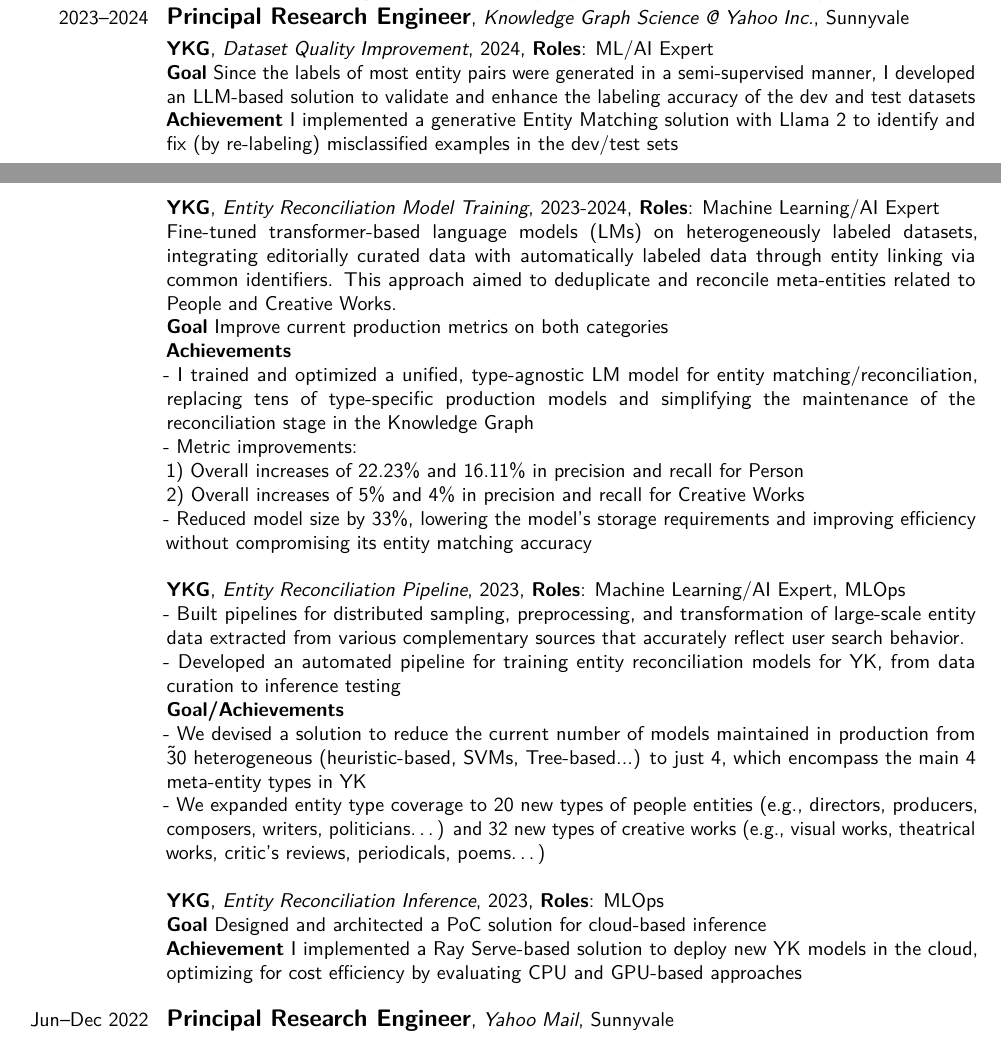
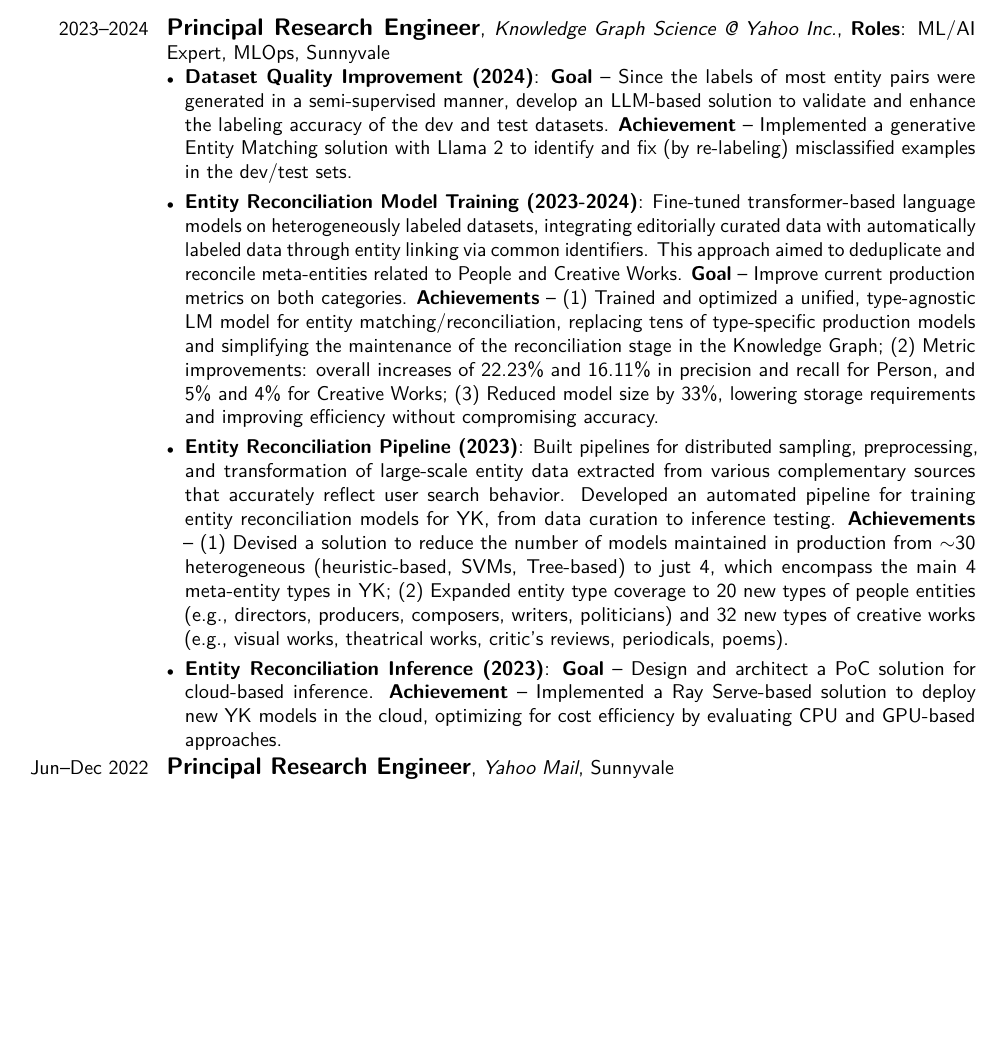
Before and after one commit to francisco-perez-sorrosal/cv, a LaTeX CV (2025_FranciscoPerezSorrosal_CV_English.tex): two parts of pages 1 and 2 of 10 before the commit and part of page 2 of 10 after it, the two joined at a grey line, cut so that both start at the same text, the shorter picture padded with empty space. Compiled offline with pdfLaTeX.

Commit message:
Refactor Professional Experience section in CV LaTeX file
- Consolidated and reformatted the Professional Experience entries for clarity and consistency.
- Enhanced descriptions of roles and achievements, including specific goals and outcomes for each position.
- Improved overall structure by using itemized lists for better readability.

These changes enhance the presentation and detail of professional experiences in the CV, making it more impactful.

```diff
--- a/2025_FranciscoPerezSorrosal_CV_English.tex
+++ b/2025_FranciscoPerezSorrosal_CV_English.tex
@@ -119,35 +119,13 @@
 \end{itemize}
 }
 
-\cventry{2023--2024}{\large Principal Research Engineer}{Knowledge Graph Science @ Yahoo Inc.}{}{Sunnyvale}{}
-
-\cventry{}{\small YKG}{Dataset Quality Improvement}{2024}{\textbf{Roles}: ML/AI Expert}{
-\textbf{Goal} Since the labels of most entity pairs were generated in a semi-supervised manner, I developed an LLM-based solution to validate and enhance the labeling accuracy of the dev and test datasets \\
-\textbf{Achievement} I implemented a generative Entity Matching solution with Llama 2 to identify and fix (by re-labeling) misclassified examples in the dev/test sets \\
-}
-
-\cventry{}{\small YKG}{Entity Reconciliation Model Training}{2023-2024}{\textbf{Roles}: Machine Learning/AI Expert}{
-Fine-tuned transformer-based language models (LMs) on heterogeneously labeled datasets, integrating editorially curated data with automatically labeled data through entity linking via common identifiers. This approach aimed to deduplicate and reconcile meta-entities related to People and Creative Works. \\
-\textbf{Goal} Improve current production metrics on both categories \\
-\textbf{Achievements} \\
-- I trained and optimized a unified, type-agnostic LM model for entity matching/reconciliation, replacing tens of type-specific production models and simplifying the maintenance of the reconciliation stage in the Knowledge Graph \\
-- Metric improvements: \\
-1) Overall increases of 22.23\% and 16.11\% in precision and recall for Person \\
-2) Overall increases of 5\% and 4\% in precision and recall for Creative Works \\
-- Reduced model size by 33\%, lowering the model's storage requirements and improving efficiency without compromising its entity matching accuracy \\
-}
-
-\cventry{}{\small YKG}{Entity Reconciliation Pipeline}{2023}{\textbf{Roles}: Machine Learning/AI Expert, MLOps}{
-- Built pipelines for distributed sampling, preprocessing, and transformation of large-scale entity data extracted from various complementary sources that accurately reflect user search behavior. \\
-- Developed an automated pipeline for training entity reconciliation models for YK, from data curation to inference testing \\
-\textbf{Goal/Achievements} \\
-- We devised a solution to reduce the current number of models maintained in production from \~30 heterogeneous (heuristic-based, SVMs, Tree-based...) to just 4, which encompass the main 4 meta-entity types in YK \\
-- We expanded entity type coverage to 20 new types of people entities (e.g., directors, producers, composers, writers, politicians\ldots{}) and 32 new types of creative works (e.g., visual works, theatrical works, critic’s reviews, periodicals, poems\ldots{}) \\
-}
-
-\cventry{}{\small YKG}{Entity Reconciliation Inference}{2023}{\textbf{Roles}: MLOps}{
-\textbf{Goal} Designed and architected a PoC solution for cloud-based inference \\
-\textbf{Achievement} I implemented a Ray Serve-based solution to deploy new YK models in the cloud, optimizing for cost efficiency by evaluating CPU and GPU-based approaches \\
+\cventry{2023--2024}{\large Principal Research Engineer}{Knowledge Graph Science @ Yahoo Inc.}{\textbf{Roles}: ML/AI Expert, MLOps}{Sunnyvale}{%
+\begin{itemize}[leftmargin=*,noitemsep,topsep=0pt,parsep=3pt,partopsep=0pt]
+\item \textbf{Dataset Quality Improvement (2024)}: \textbf{Goal} -- Since the labels of most entity pairs were generated in a semi-supervised manner, develop an LLM-based solution to validate and enhance the labeling accuracy of the dev and test datasets. \textbf{Achievement} -- Implemented a generative Entity Matching solution with Llama 2 to identify and fix (by re-labeling) misclassified examples in the dev/test sets.
+\item \textbf{Entity Reconciliation Model Training (2023-2024)}: Fine-tuned transformer-based language models on heterogeneously labeled datasets, integrating editorially curated data with automatically labeled data through entity linking via common identifiers. This approach aimed to deduplicate and reconcile meta-entities related to People and Creative Works. \textbf{Goal} -- Improve current production metrics on both categories. \textbf{Achievements} -- (1) Trained and optimized a unified, type-agnostic LM model for entity matching/reconciliation, replacing tens of type-specific production models and simplifying the maintenance of the reconciliation stage in the Knowledge Graph; (2) Metric improvements: overall increases of 22.23\% and 16.11\% in precision and recall for Person, and 5\% and 4\% for Creative Works; (3) Reduced model size by 33\%, lowering storage requirements and improving efficiency without compromising accuracy.
+\item \textbf{Entity Reconciliation Pipeline (2023)}: Built pipelines for distributed sampling, preprocessing, and transformation of large-scale entity data extracted from various complementary sources that accurately reflect user search behavior. Developed an automated pipeline for training entity reconciliation models for YK, from data curation to inference testing. \textbf{Achievements} -- (1) Devised a solution to reduce the number of models maintained in production from $\sim$30 heterogeneous (heuristic-based, SVMs, Tree-based) to just 4, which encompass the main 4 meta-entity types in YK; (2) Expanded entity type coverage to 20 new types of people entities (e.g., directors, producers, composers, writers, politicians) and 32 new types of creative works (e.g., visual works, theatrical works, critic's reviews, periodicals, poems).
+\item \textbf{Entity Reconciliation Inference (2023)}: \textbf{Goal} -- Design and architect a PoC solution for cloud-based inference. \textbf{Achievement} -- Implemented a Ray Serve-based solution to deploy new YK models in the cloud, optimizing for cost efficiency by evaluating CPU and GPU-based approaches.
+\end{itemize}
 }
 
 \cventry{Jun--Dec 2022}{\large Principal Research Engineer}{Yahoo Mail}{}{Sunnyvale}{}
```
Also changed, not shown: 2025_FranciscoPerezSorrosal_CV_English.tex (2 more changed lines).
